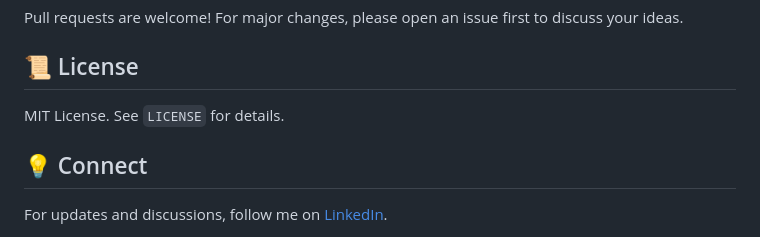
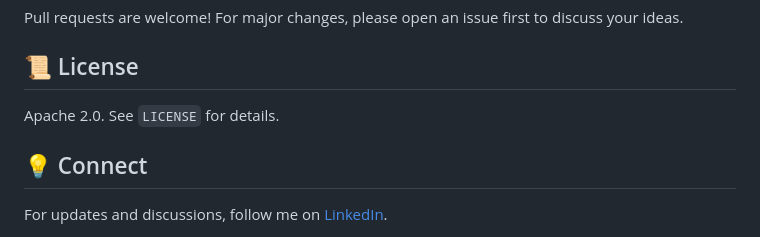
Before and after one commit to ranjanprj/agentollama, a Markdown page: README.md, the part around the change. Rendered like a GitHub page.

```diff
--- a/README.md
+++ b/README.md
@@ -88,7 +88,7 @@ python manage.py runserver
 Pull requests are welcome! For major changes, please open an issue first to discuss your ideas.
 
 ## 📜 License
-MIT License. See `LICENSE` for details.
+Apache 2.0. See `LICENSE` for details.
 
 ## 💡 Connect
 For updates and discussions, follow me on [LinkedIn](https://www.linkedin.com/in/ranjanprj/).
```
